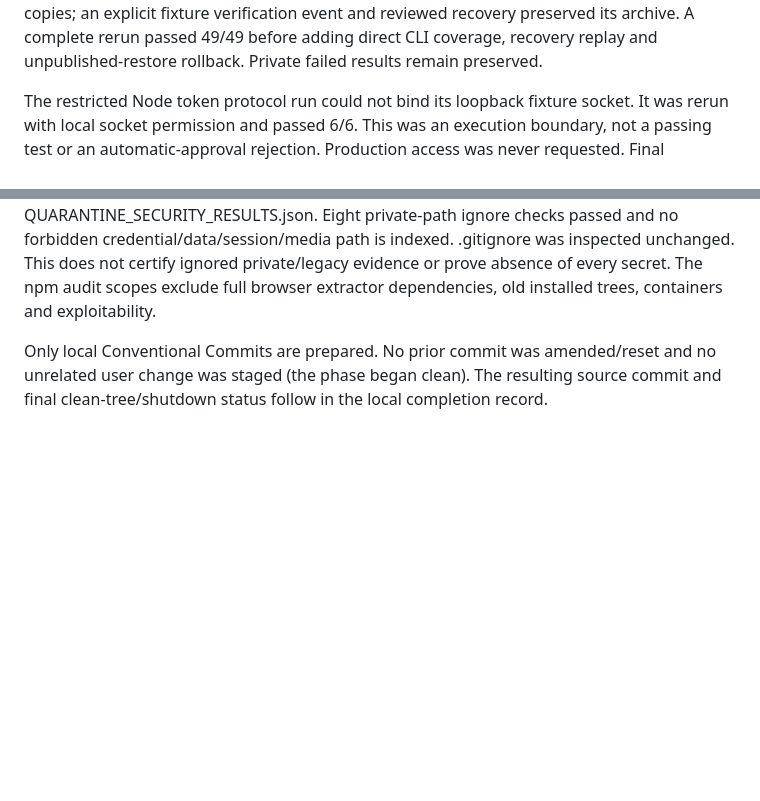
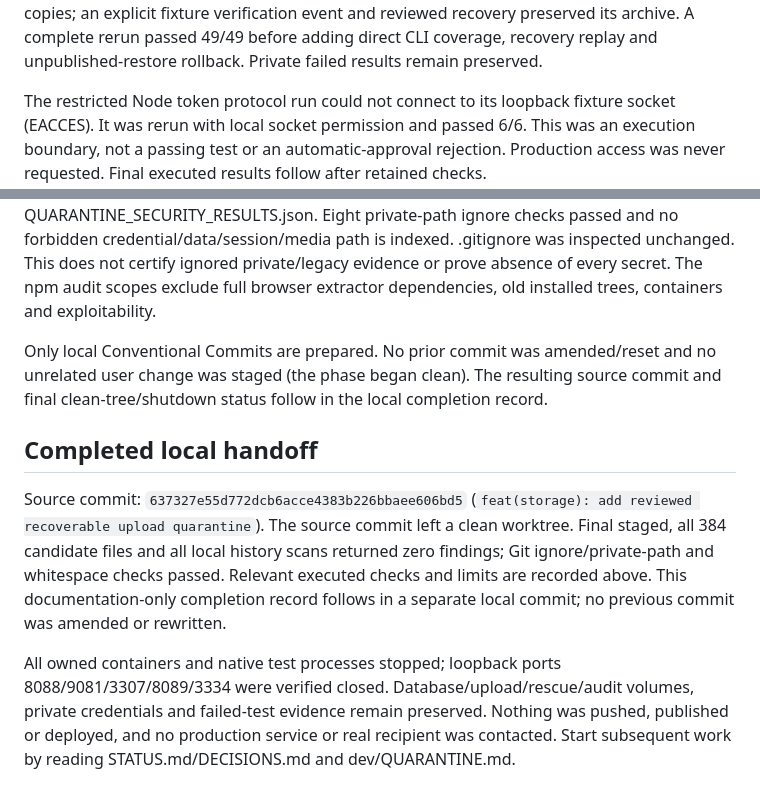
Before and after one commit to gayashan-indrasankha/Zinema.lk, a Markdown page: docs/recovery/QUARANTINE_PHASE.md, 2 parts joined by grey strips. GitHub-like rendering; blank space fills up the shorter version.

Commit message:
docs(recovery): record quarantine verification and handoff

```diff
--- a/docs/recovery/QUARANTINE_PHASE.md
+++ b/docs/recovery/QUARANTINE_PHASE.md
@@ -50,7 +50,7 @@ an explicit fixture verification event and reviewed recovery preserved its archi
 A complete rerun passed 49/49 before adding direct CLI coverage, recovery replay and
 unpublished-restore rollback. Private failed results remain preserved.
 
-The restricted Node token protocol run could not bind its loopback fixture socket.
+The restricted Node token protocol run could not connect to its loopback fixture socket (EACCES).
 It was rerun with local socket permission and passed 6/6. This was an execution
 boundary, not a passing test or an automatic-approval rejection. Production access
 was never requested. Final executed results follow after retained checks.
@@ -118,3 +118,19 @@ extractor dependencies, old installed trees, containers and exploitability.
 Only local Conventional Commits are prepared. No prior commit was amended/reset and
 no unrelated user change was staged (the phase began clean). The resulting source
 commit and final clean-tree/shutdown status follow in the local completion record.
+
+
+## Completed local handoff
+
+Source commit: `637327e55d772dcb6acce4383b226bbaee606bd5` (`feat(storage): add reviewed
+recoverable upload quarantine`). The source commit left a clean worktree. Final
+staged, all 384 candidate files and all local history scans returned zero findings;
+Git ignore/private-path and whitespace checks passed. Relevant executed checks and
+limits are recorded above. This documentation-only completion record follows in
+a separate local commit; no previous commit was amended or rewritten.
+
+All owned containers and native test processes stopped; loopback ports
+8088/9081/3307/8089/3334 were verified closed. Database/upload/rescue/audit volumes,
+private credentials and failed-test evidence remain preserved. Nothing was pushed,
+published or deployed, and no production service or real recipient was contacted.
+Start subsequent work by reading STATUS.md/DECISIONS.md and dev/QUARANTINE.md.
```
Also changed, not shown: docs/recovery/DECISIONS.md (+9 -0 lines), docs/recovery/STATUS.md (+6 -3 lines).
